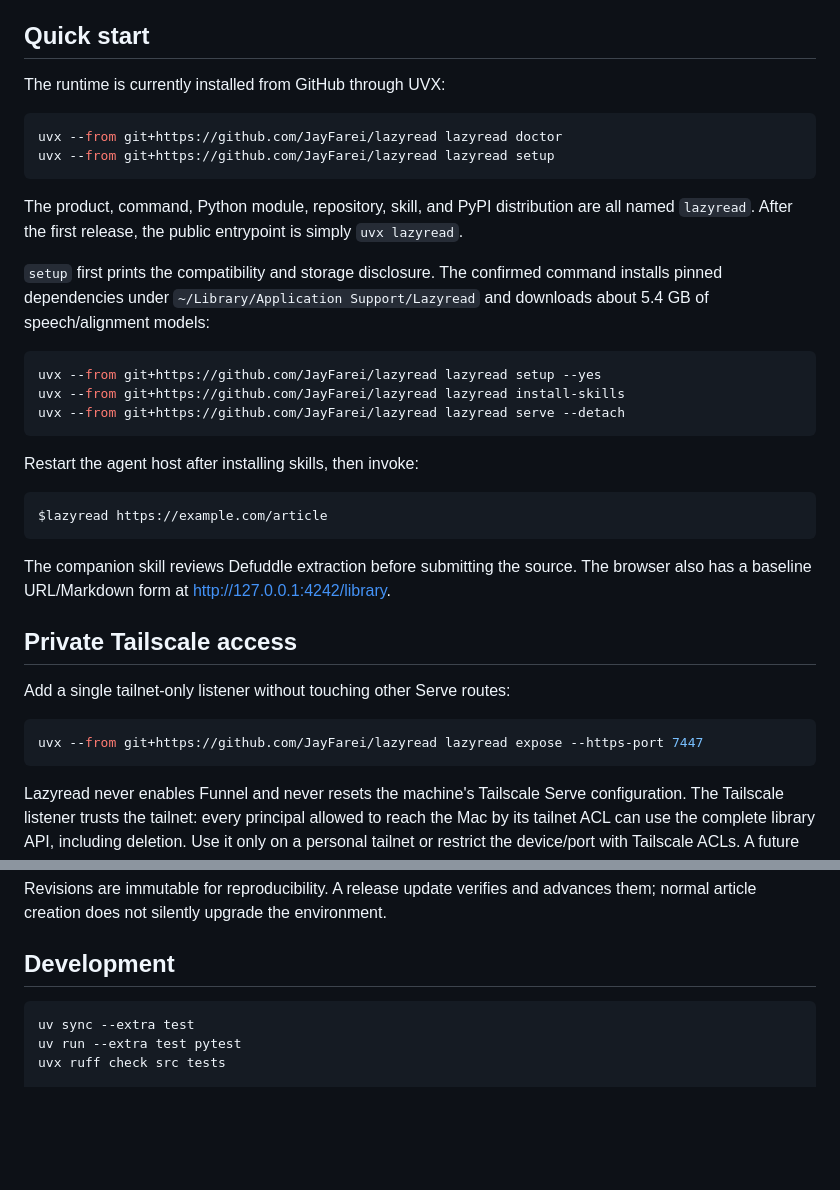
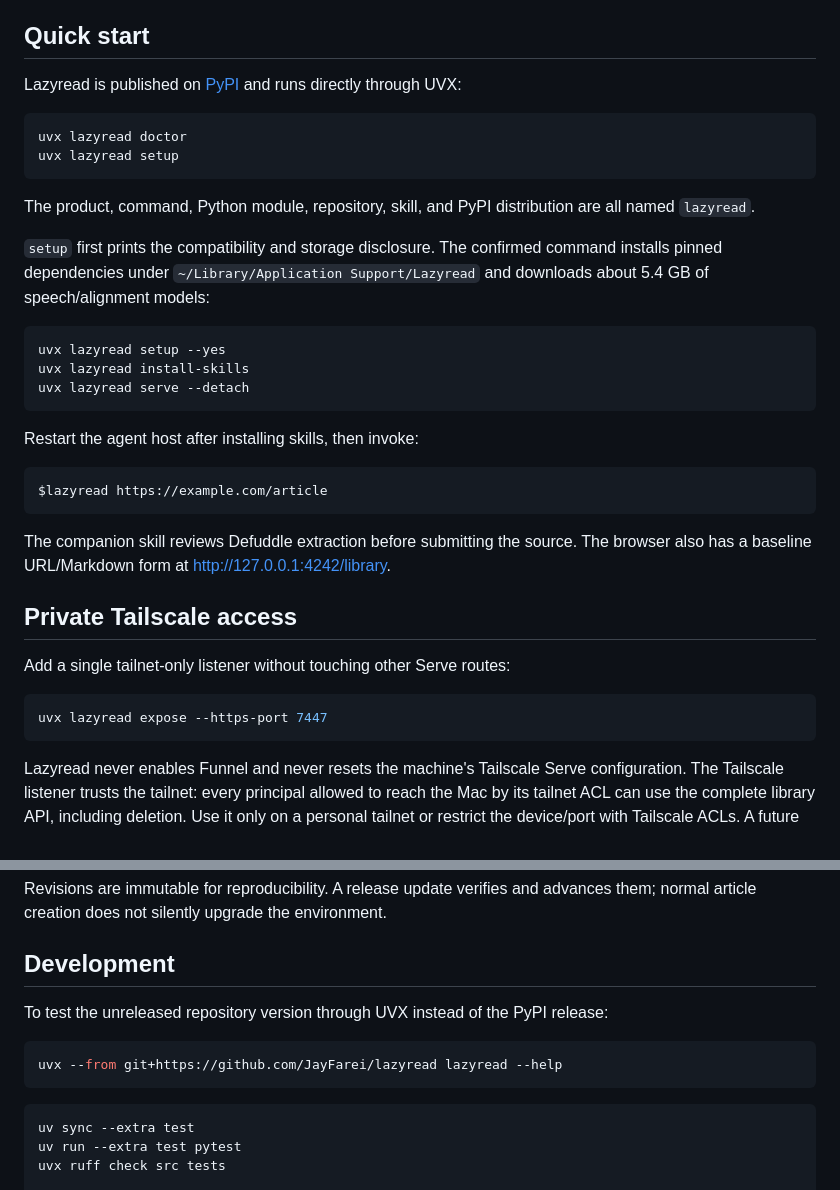
Before and after one commit to JayFarei/lazyread, a Markdown page: README.md, 2 parts joined by grey strips. Drawn GitHub-style; blank space fills up the shorter version.

Commit message:
Use published Lazyread package (#5)

````diff
--- a/README.md
+++ b/README.md
@@ -11,23 +11,23 @@ Defuddle, Python/MLX packages, and models are installed into app-owned storage.
 
 ## Quick start
 
-The runtime is currently installed from GitHub through UVX:
+Lazyread is published on [PyPI](https://pypi.org/project/lazyread/) and runs
+directly through UVX:
 
 ```sh
-uvx --from git+https://github.com/JayFarei/lazyread lazyread doctor
-uvx --from git+https://github.com/JayFarei/lazyread lazyread setup
+uvx lazyread doctor
+uvx lazyread setup
 ```
 
 The product, command, Python module, repository, skill, and PyPI distribution
-are all named `lazyread`. After the first release, the public entrypoint is simply
-`uvx lazyread`.
+are all named `lazyread`.
 
 `setup` first prints the compatibility and storage disclosure. The confirmed command installs pinned dependencies under `~/Library/Application Support/Lazyread` and downloads about 5.4 GB of speech/alignment models:
 
 ```sh
-uvx --from git+https://github.com/JayFarei/lazyread lazyread setup --yes
-uvx --from git+https://github.com/JayFarei/lazyread lazyread install-skills
-uvx --from git+https://github.com/JayFarei/lazyread lazyread serve --detach
+uvx lazyread setup --yes
+uvx lazyread install-skills
+uvx lazyread serve --detach
 ```
 
 Restart the agent host after installing skills, then invoke:
@@ -43,7 +43,7 @@ The companion skill reviews Defuddle extraction before submitting the source. Th
 Add a single tailnet-only listener without touching other Serve routes:
 
 ```sh
-uvx --from git+https://github.com/JayFarei/lazyread lazyread expose --https-port 7447
+uvx lazyread expose --https-port 7447
 ```
 
 Lazyread never enables Funnel and never resets the machine's Tailscale Serve configuration.
@@ -71,6 +71,13 @@ Revisions are immutable for reproducibility. A release update verifies and advan
 
 ## Development
 
+To test the unreleased repository version through UVX instead of the PyPI
+release:
+
+```sh
+uvx --from git+https://github.com/JayFarei/lazyread lazyread --help
+```
+
 ```sh
 uv sync --extra test
 uv run --extra test pytest
````
Also changed, not shown: skills/lazyread/SKILL.md (+5 -5 lines).
